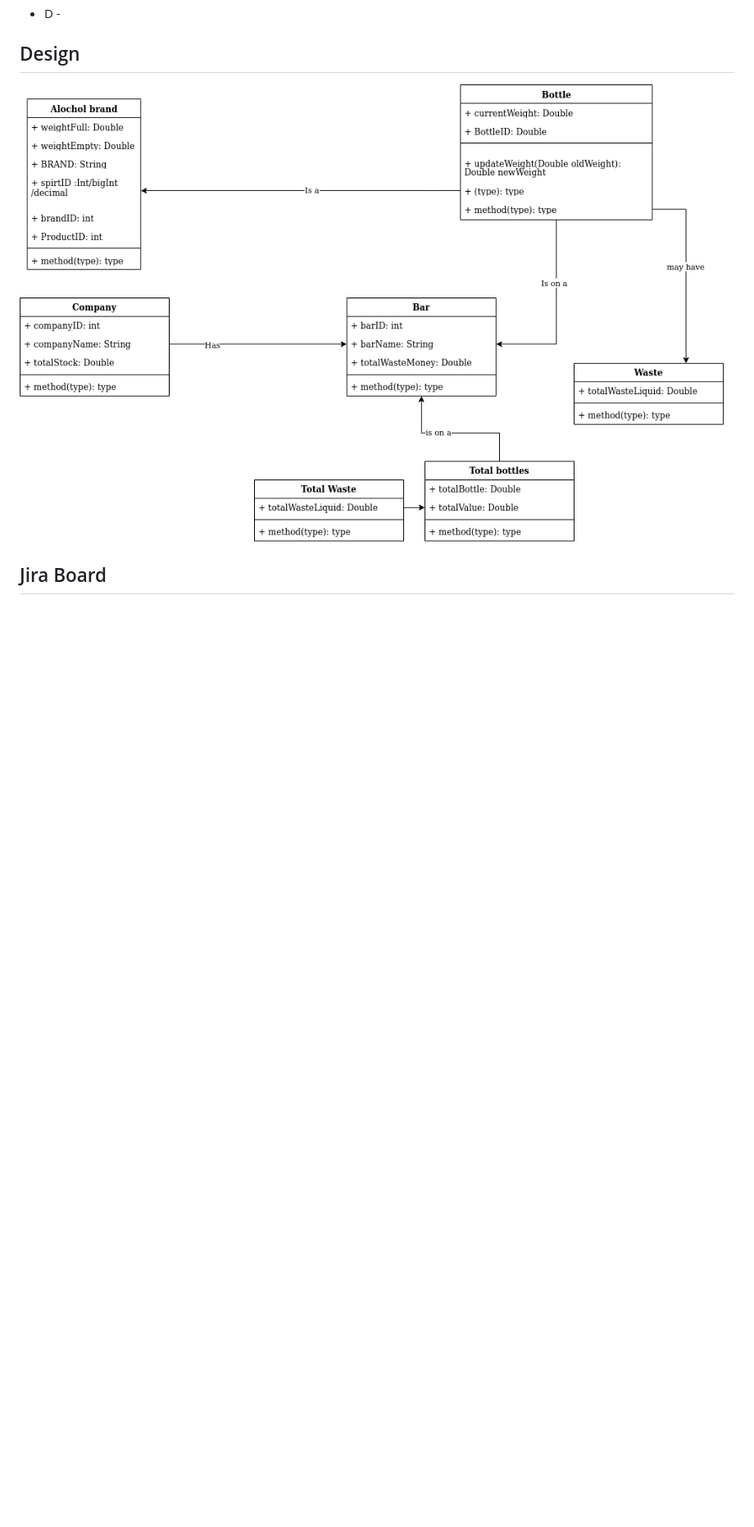
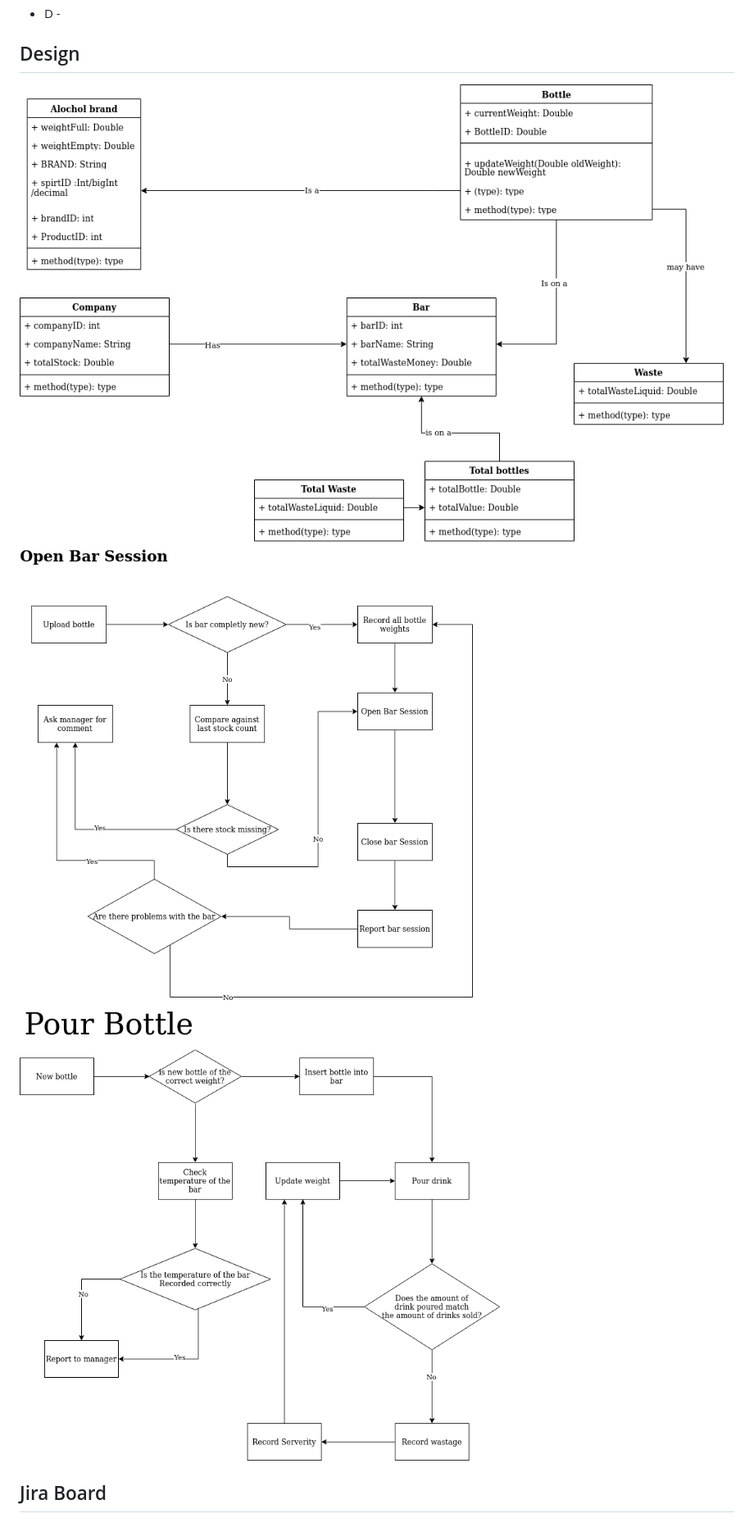
Before and after one commit to jake4327/Fundamental_Project, a Markdown page: README.md, the part around the change printed below. Shown: that part at 82% size. GitHub-like rendering; blank space fills up the shorter version.

Commit message:
All images added to read me, image dir created

```diff
--- a/README.md
+++ b/README.md
@@ -40,7 +42,9 @@ Introduction
 
 ## Design
 
-![](pour_spirit-Database%20Model.png)
+![](images/pour_spirit-Database%20Model.png)
+![](images/pour_spirit-Bar%20session.png)
+![](images/pour_spirit-Pour%20Bottle.png)
 
 ## Jira Board
 
```
Also changed, not shown: other parts of README.md (+3 -1 lines), images/Beer_weight_design.png (renamed from Beer_weight_design.png), images/pour_spirit-Bar session.png (renamed from pour_spirit-Bar session.png), images/pour_spirit-Database Model.png (renamed from pour_spirit-Database Model.png), images/pour_spirit-Pour Bottle.png (renamed from pour_spirit-Pour Bottle.png).
